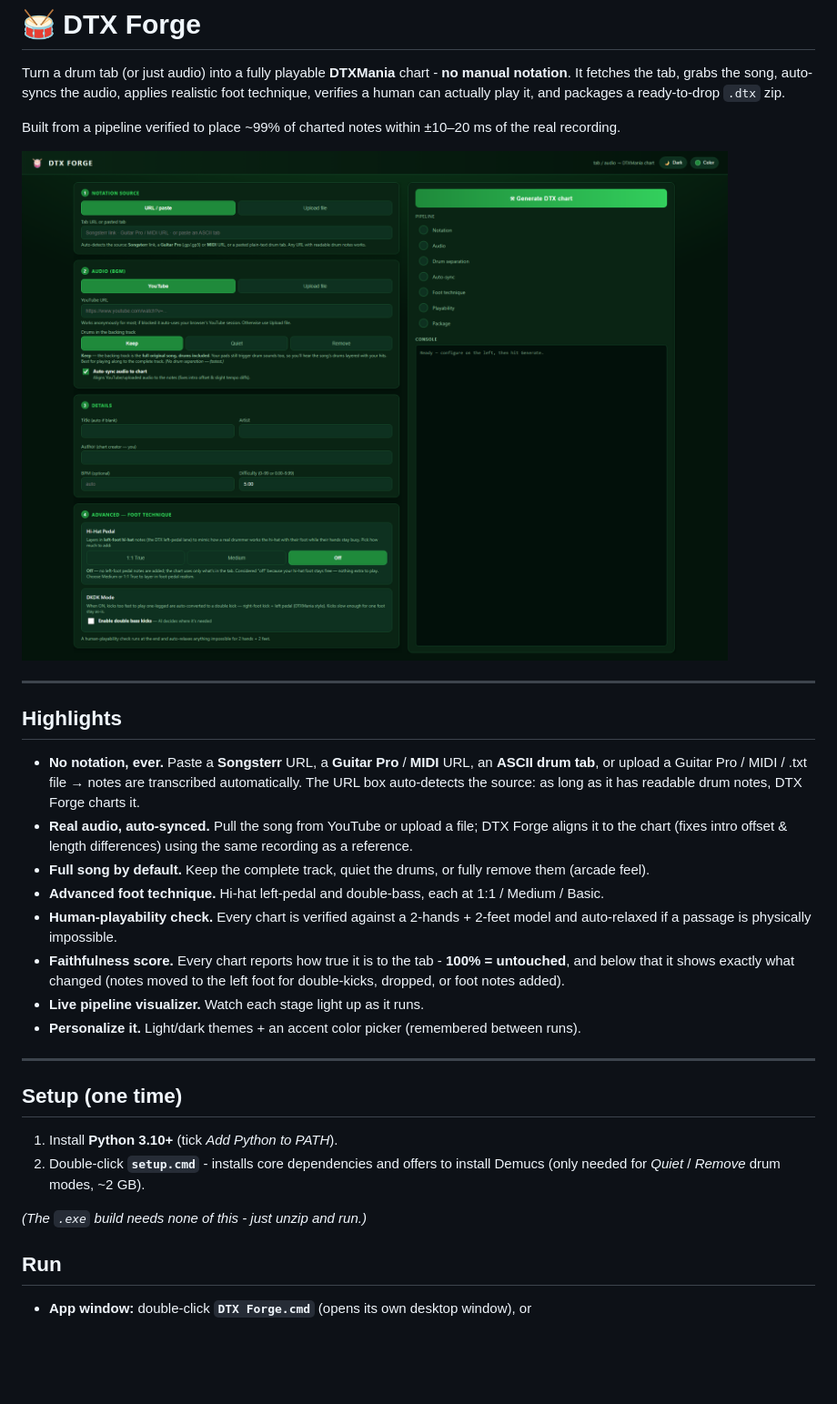
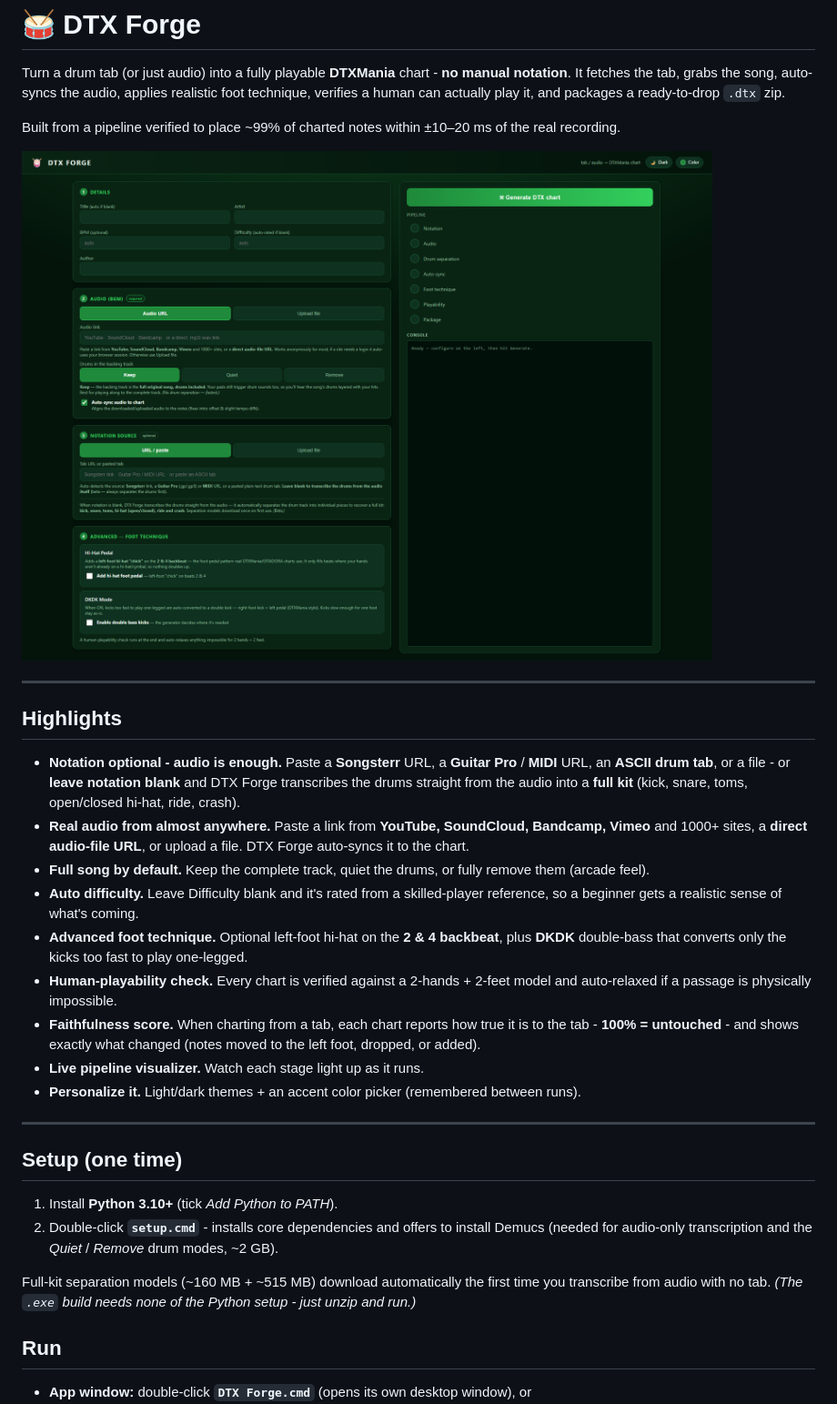
Before and after one commit to phurteau/dtx-forge, a Markdown page: README.md, the part around one of its changes. Shown at 91% size. Rendered like a GitHub page; pictures changed too: docs/screenshot.png; blank space fills up the shorter version.

Commit message:
Refresh README and screenshot for v1.1 (audio-only full kit, any-URL audio, auto-difficulty, simplified hi-hat)

```diff
--- a/README.md
+++ b/README.md
@@ -12,18 +12,20 @@ Built from a pipeline verified to place ~99% of charted notes within ±10–20 m
 
 ## Highlights
 
-- **No notation, ever.** Paste a **Songsterr** URL, a **Guitar Pro** / **MIDI** URL, an **ASCII drum tab**,
-  or upload a Guitar Pro / MIDI / .txt file → notes are transcribed automatically. The URL box
-  auto-detects the source: as long as it has readable drum notes, DTX Forge charts it.
-- **Real audio, auto-synced.** Pull the song from YouTube or upload a file; DTX Forge aligns it to the
-  chart (fixes intro offset & length differences) using the same recording as a reference.
+- **Notation optional - audio is enough.** Paste a **Songsterr** URL, a **Guitar Pro** / **MIDI** URL,
+  an **ASCII drum tab**, or a file - or **leave notation blank** and DTX Forge transcribes the drums
+  straight from the audio into a **full kit** (kick, snare, toms, open/closed hi-hat, ride, crash).
+- **Real audio from almost anywhere.** Paste a link from **YouTube, SoundCloud, Bandcamp, Vimeo** and
+  1000+ sites, a **direct audio-file URL**, or upload a file. DTX Forge auto-syncs it to the chart.
 - **Full song by default.** Keep the complete track, quiet the drums, or fully remove them (arcade feel).
-- **Advanced foot technique.** Hi-hat left-pedal and double-bass, each at 1:1 / Medium / Basic.
+- **Auto difficulty.** Leave Difficulty blank and it's rated from a skilled-player reference, so a
+  beginner gets a realistic sense of what's coming.
+- **Advanced foot technique.** Optional left-foot hi-hat on the **2 & 4 backbeat**, plus **DKDK** double-bass
+  that converts only the kicks too fast to play one-legged.
 - **Human-playability check.** Every chart is verified against a 2-hands + 2-feet model and
   auto-relaxed if a passage is physically impossible.
-- **Faithfulness score.** Every chart reports how true it is to the tab - **100% = untouched**,
-  and below that it shows exactly what changed (notes moved to the left foot for double-kicks,
-  dropped, or foot notes added).
+- **Faithfulness score.** When charting from a tab, each chart reports how true it is to the tab -
+  **100% = untouched** - and shows exactly what changed (notes moved to the left foot, dropped, or added).
 - **Live pipeline visualizer.** Watch each stage light up as it runs.
 - **Personalize it.** Light/dark themes + an accent color picker (remembered between runs).
 
@@ -33,9 +35,10 @@ Built from a pipeline verified to place ~99% of charted notes within ±10–20 m
 
 1. Install **Python 3.10+** (tick *Add Python to PATH*).
 2. Double-click **`setup.cmd`** - installs core dependencies and offers to install
-   Demucs (only needed for *Quiet* / *Remove* drum modes, ~2 GB).
+   Demucs (needed for audio-only transcription and the *Quiet* / *Remove* drum modes, ~2 GB).
 
-*(The `.exe` build needs none of this - just unzip and run.)*
+Full-kit separation models (~160 MB + ~515 MB) download automatically the first time you
+transcribe from audio with no tab. *(The `.exe` build needs none of the Python setup - just unzip and run.)*
 
 ## Run
 
```
Also changed, not shown: other parts of README.md (+35 -23 lines).
